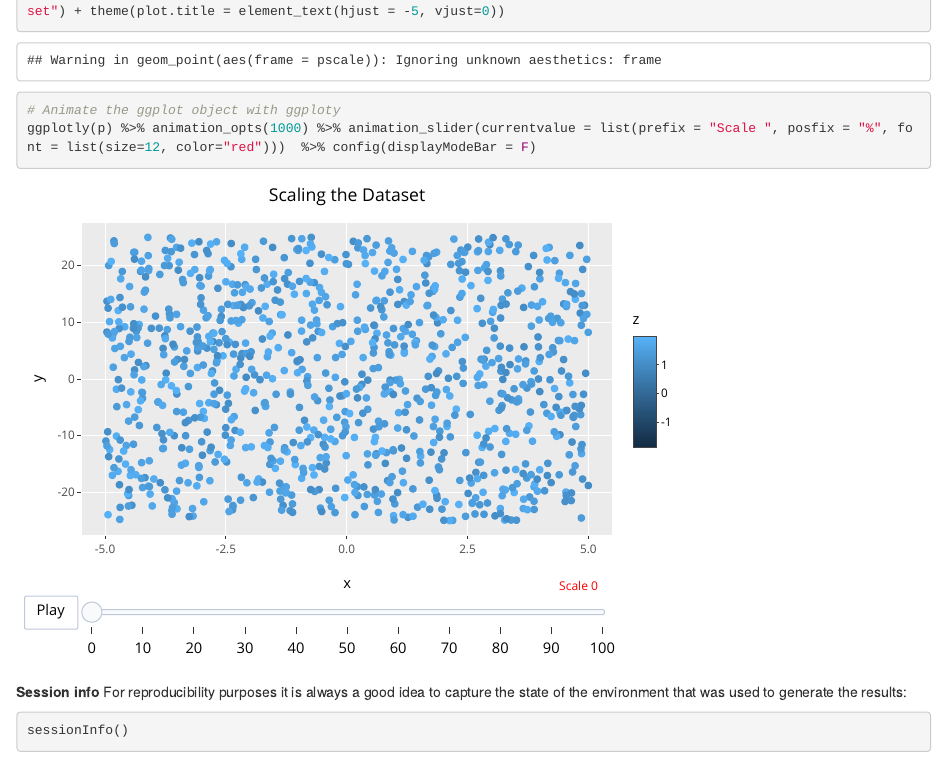
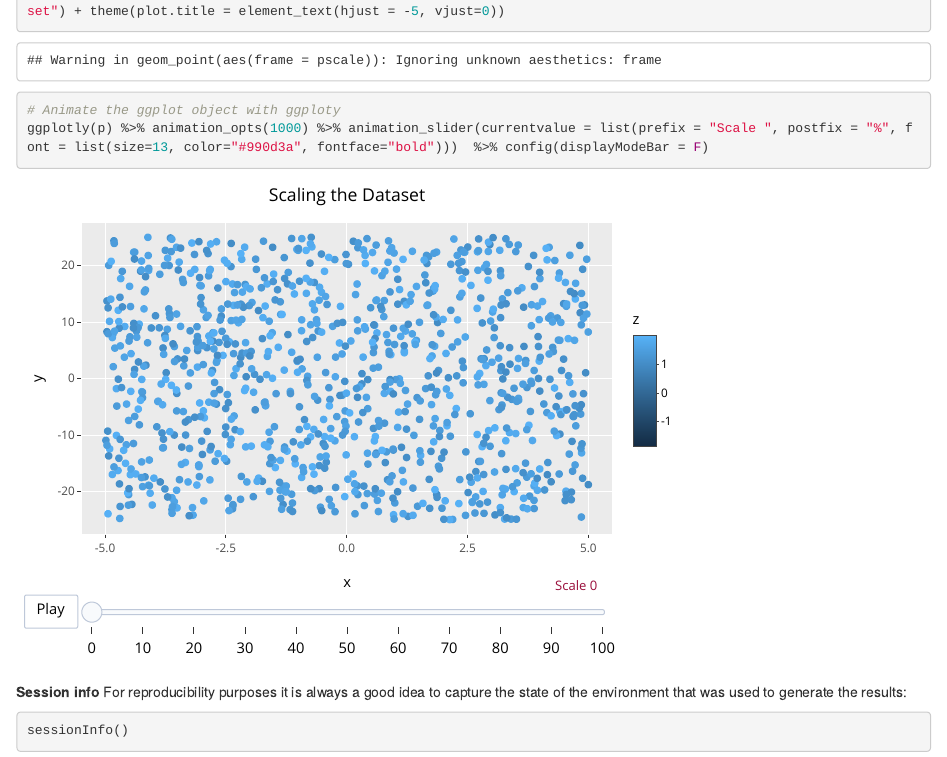
Before and after one commit to michelbenites/HarvardContest, an R Markdown document (src/harvardDSAnimation.Rmd): the page in a window 1100 px wide, from 1020 px down. Rendered offline with R 4.5, knitr and Pandoc, with nearby package versions; code that draws random numbers runs with fixed seeds of ours.

Commit message:
Update font color

````diff
--- a/src/harvardDSAnimation.Rmd
+++ b/src/harvardDSAnimation.Rmd
@@ -58,7 +58,7 @@ for (i in ntry) {
 p <- ggplot(sim.data.total, aes(x=x, y=y, color=z)) + geom_point(aes(frame = pscale)) + ggtitle("Scaling the Dataset") + theme(plot.title = element_text(hjust = -5, vjust=0))
 
 # Animate the ggplot object with ggploty
-ggplotly(p) %>% animation_opts(1000) %>% animation_slider(currentvalue = list(prefix = "Scale ", posfix = "%", font = list(size=12, color="red")))  %>% config(displayModeBar = F)
+ggplotly(p) %>% animation_opts(1000) %>% animation_slider(currentvalue = list(prefix = "Scale ", postfix = "%", font = list(size=13, color="#990d3a", fontface="bold")))  %>% config(displayModeBar = F)
 ```
 
 **Session info**
````
Also changed, not shown: src/harvardDSAnimation.R (+1 -1 lines).
